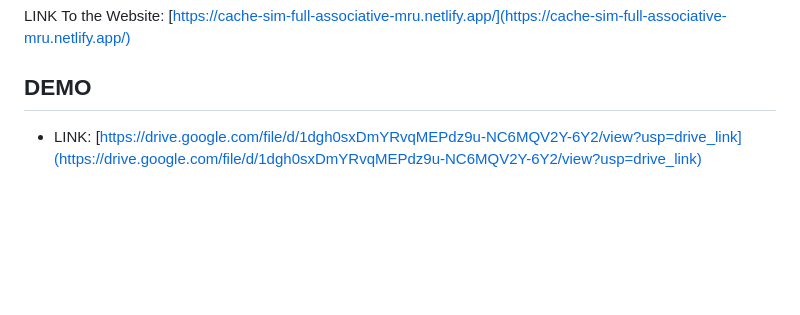
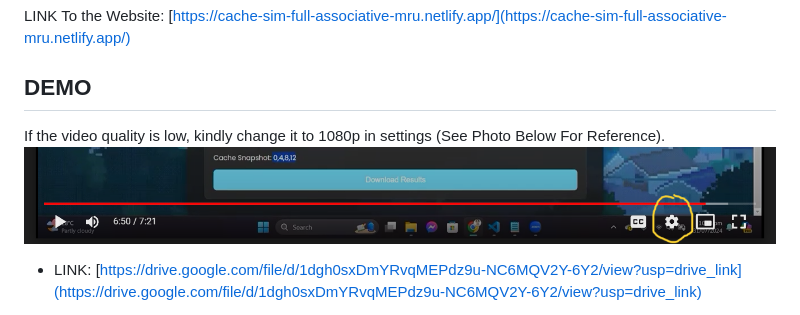
Before and after one commit to vld090/CSARCH2-Simulation-Project, a Markdown page: README.md, the part around the change. Drawn GitHub-style; pictures changed too: essential-imgs/Ref-01.png (added); blank space fills up the shorter version.

Commit message:
Last Update

```diff
--- a/README.md
+++ b/README.md
@@ -24,6 +24,9 @@ The cache simulator is an interactive web app designed to emulate a full associa
 LINK To the Website: [https://cache-sim-full-associative-mru.netlify.app/](https://cache-sim-full-associative-mru.netlify.app/)
 
 ## DEMO
+If the video quality is low, kindly change it to 1080p in settings (See Photo Below For Reference).
+![Ref-01](essential-imgs/Ref-01.png)
+
 * LINK: [https://drive.google.com/file/d/1dgh0sxDmYRvqMEPdz9u-NC6MQV2Y-6Y2/view?usp=drive_link](https://drive.google.com/file/d/1dgh0sxDmYRvqMEPdz9u-NC6MQV2Y-6Y2/view?usp=drive_link)
 
 * Backup LINK: [https://drive.google.com/file/d/1fhbJCDDPsahyIjl2uWr9D9iMP9iEioI5/view?usp=drive_link](https://drive.google.com/file/d/1fhbJCDDPsahyIjl2uWr9D9iMP9iEioI5/view?usp=drive_link)
```
